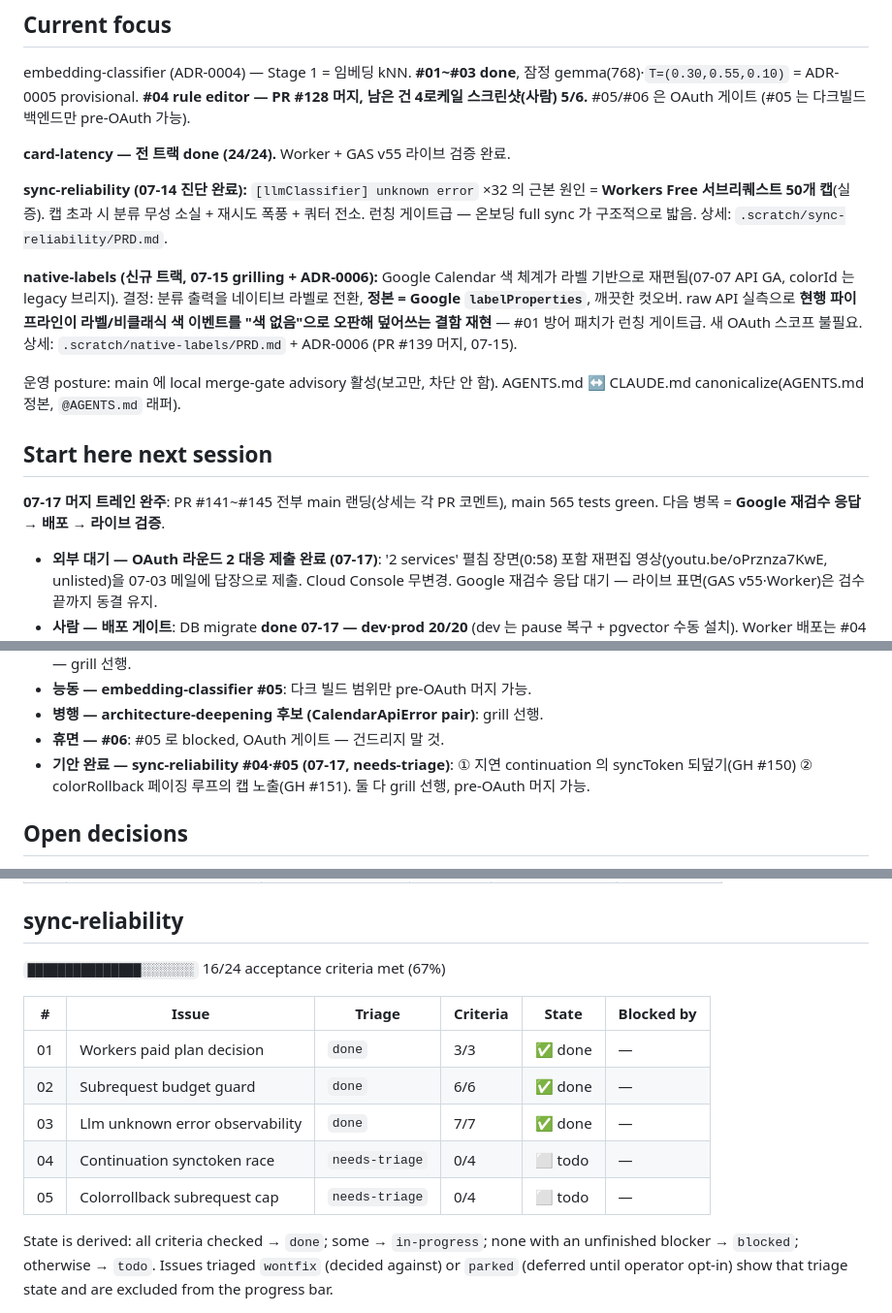
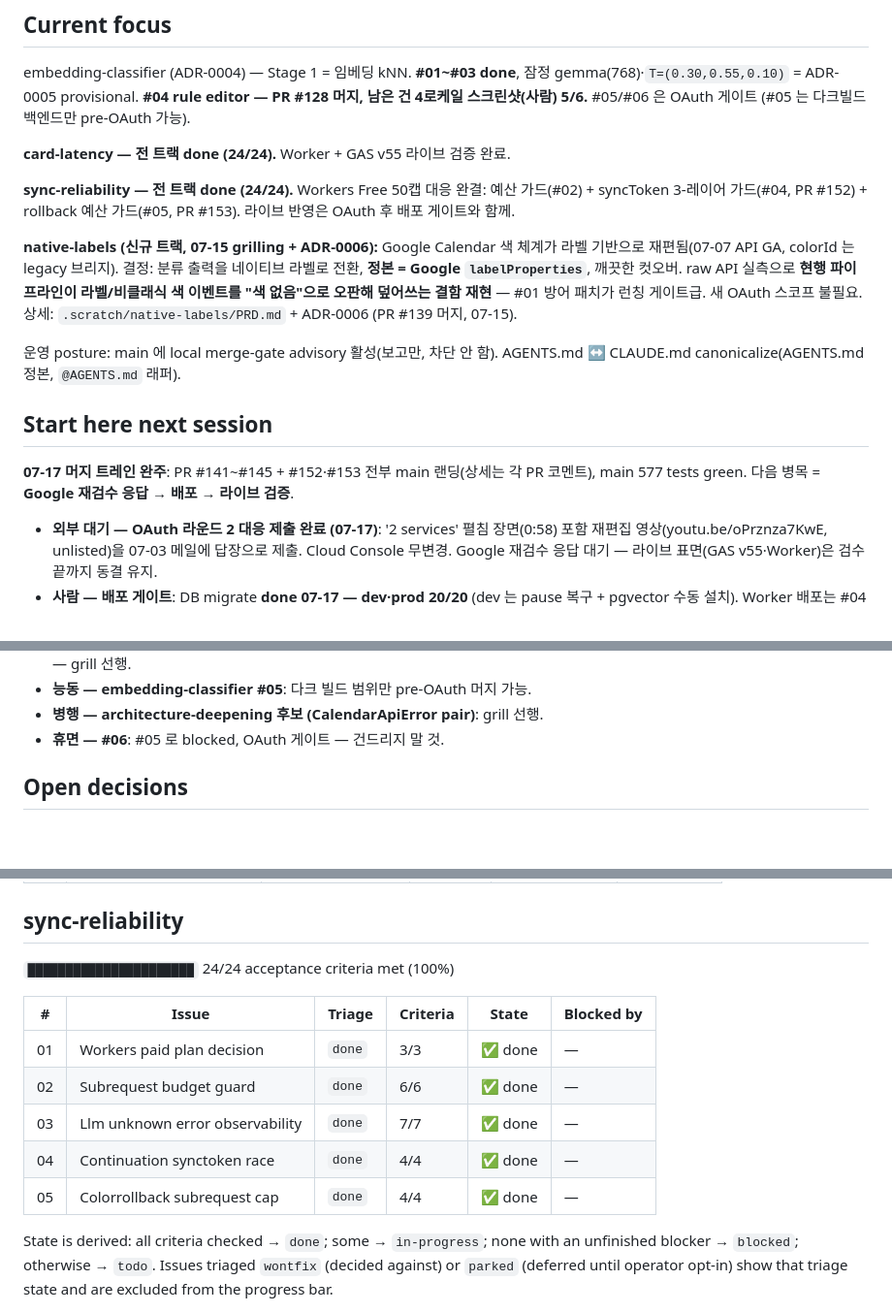
Before and after one commit to lim010111/autocolor-calendar, a Markdown page: STATUS.md, 3 parts joined by grey strips. Shown at 97% size. GitHub-like rendering; blank space fills up the shorter version.

Commit message:
docs(status): sync-reliability 트랙 완결 — PR #152·#153 머지, 24/24
Co-Authored-By: Claude Opus 4.8 (1M context) <noreply@anthropic.com>
Claude-Session: https://claude.ai/code/session_015VknXDKhb8vxg9N956D5Vh

```diff
--- a/STATUS.md
+++ b/STATUS.md
@@ -13,10 +13,9 @@ OAuth 게이트 (#05 는 다크빌드 백엔드만 pre-OAuth 가능).
 
 **card-latency — 전 트랙 done (24/24).** Worker + GAS v55 라이브 검증 완료.
 
-**sync-reliability (07-14 진단 완료):** `[llmClassifier] unknown error` ×32
-의 근본 원인 = **Workers Free 서브리퀘스트 50개 캡**(실증). 캡 초과 시 분류
-무성 소실 + 재시도 폭풍 + 쿼터 전소. 런칭 게이트급 — 온보딩 full sync 가
-구조적으로 밟음. 상세: `.scratch/sync-reliability/PRD.md`.
+**sync-reliability — 전 트랙 done (24/24).** Workers Free 50캡 대응 완결:
+예산 가드(#02) + syncToken 3-레이어 가드(#04, PR #152) + rollback 예산
+가드(#05, PR #153). 라이브 반영은 OAuth 후 배포 게이트와 함께.
 
 **native-labels (신규 트랙, 07-15 grilling + ADR-0006):** Google Calendar 색
 체계가 라벨 기반으로 재편됨(07-07 API GA, colorId 는 legacy 브리지). 결정:
@@ -31,8 +30,8 @@ AGENTS.md ↔ CLAUDE.md canonicalize(AGENTS.md 정본, `@AGENTS.md` 래퍼).
 
 ## Start here next session
 
-**07-17 머지 트레인 완주**: PR #141~#145 전부 main 랜딩(상세는 각 PR
-코멘트), main 565 tests green. 다음 병목 = **Google 재검수 응답 →
+**07-17 머지 트레인 완주**: PR #141~#145 + #152·#153 전부 main 랜딩(상세는
+각 PR 코멘트), main 577 tests green. 다음 병목 = **Google 재검수 응답 →
 배포 → 라이브 검증**.
 
 - **외부 대기 — OAuth 라운드 2 대응 제출 완료 (07-17)**: '2 services'
@@ -53,9 +52,6 @@ AGENTS.md ↔ CLAUDE.md canonicalize(AGENTS.md 정본, `@AGENTS.md` 래퍼).
 - **능동 — embedding-classifier #05**: 다크 빌드 범위만 pre-OAuth 머지 가능.
 - **병행 — architecture-deepening 후보 (CalendarApiError pair)**: grill 선행.
 - **휴면 — #06**: #05 로 blocked, OAuth 게이트 — 건드리지 말 것.
-- **기안 완료 — sync-reliability #04·#05 (07-17, needs-triage)**: ① 지연
-  continuation 의 syncToken 되덮기(GH #150) ② colorRollback 페이징 루프의
-  캡 노출(GH #151). 둘 다 grill 선행, pre-OAuth 머지 가능.
 
 ## Open decisions
 
@@ -136,15 +132,15 @@ AGENTS.md ↔ CLAUDE.md canonicalize(AGENTS.md 정본, `@AGENTS.md` 래퍼).
 
 ## sync-reliability
 
-`███████████████░░░░░░░` 16/24 acceptance criteria met (67%)
+`██████████████████████` 24/24 acceptance criteria met (100%)
 
 | # | Issue | Triage | Criteria | State | Blocked by |
 |---|-------|--------|----------|-------|-----------|
 | 01 | Workers paid plan decision | `done` | 3/3 | ✅ done | — |
 | 02 | Subrequest budget guard | `done` | 6/6 | ✅ done | — |
 | 03 | Llm unknown error observability | `done` | 7/7 | ✅ done | — |
-| 04 | Continuation synctoken race | `needs-triage` | 0/4 | ⬜ todo | — |
-| 05 | Colorrollback subrequest cap | `needs-triage` | 0/4 | ⬜ todo | — |
+| 04 | Continuation synctoken race | `done` | 4/4 | ✅ done | — |
+| 05 | Colorrollback subrequest cap | `done` | 4/4 | ✅ done | — |
 
 State is derived: all criteria checked → `done`; some → `in-progress`; none
 with an unfinished blocker → `blocked`; otherwise → `todo`. Issues triaged
```
